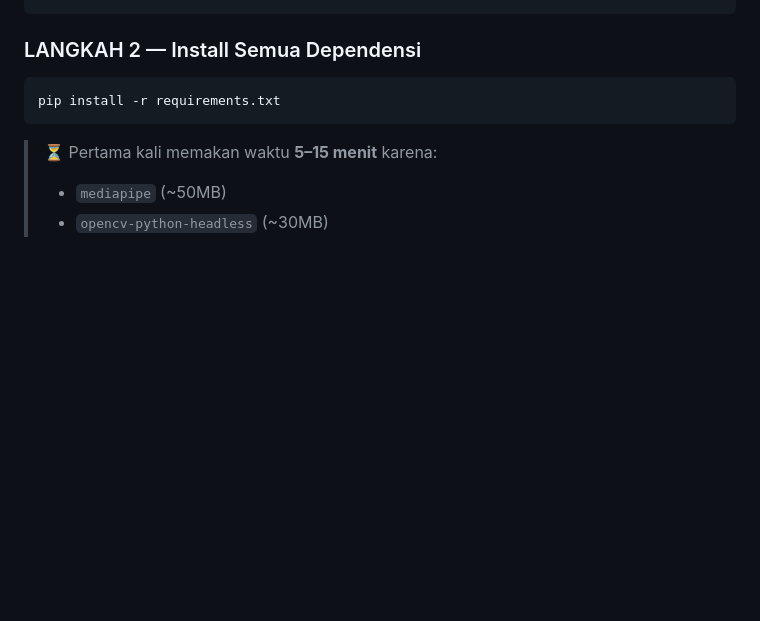
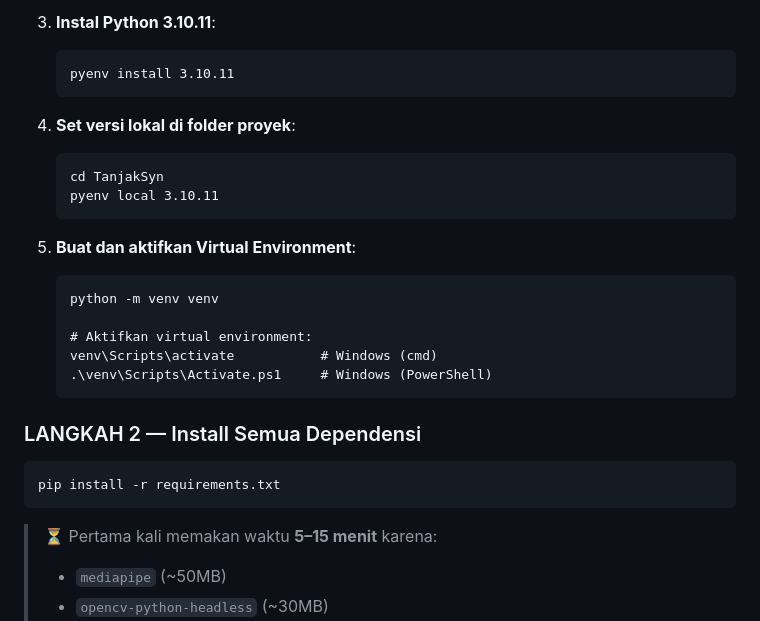
Before and after one commit to AdjiePrasetya/TanjakSyn, a Markdown page: README.md, the part around one of its changes. GitHub-like rendering; blank space fills up the shorter version.

````diff
--- a/README.md
+++ b/README.md
@@ -75,3 +131,22 @@ venv\Scripts\activate           # Windows (cmd)
+3. **Instal Python 3.10.11**:
+   ```cmd
+   pyenv install 3.10.11
+   ```
+
+4. **Set versi lokal di folder proyek**:
+   ```cmd
+   cd TanjakSyn
+   pyenv local 3.10.11
+   ```
+
+5. **Buat dan aktifkan Virtual Environment**:
+   ```cmd
+   python -m venv venv
+
+   # Aktifkan virtual environment:
+   venv\Scripts\activate           # Windows (cmd)
+   .\venv\Scripts\Activate.ps1     # Windows (PowerShell)
+   ```
 
 ### LANGKAH 2 — Install Semua Dependensi
 
````
Also changed, not shown: other parts of README.md (+67 -11 lines).
